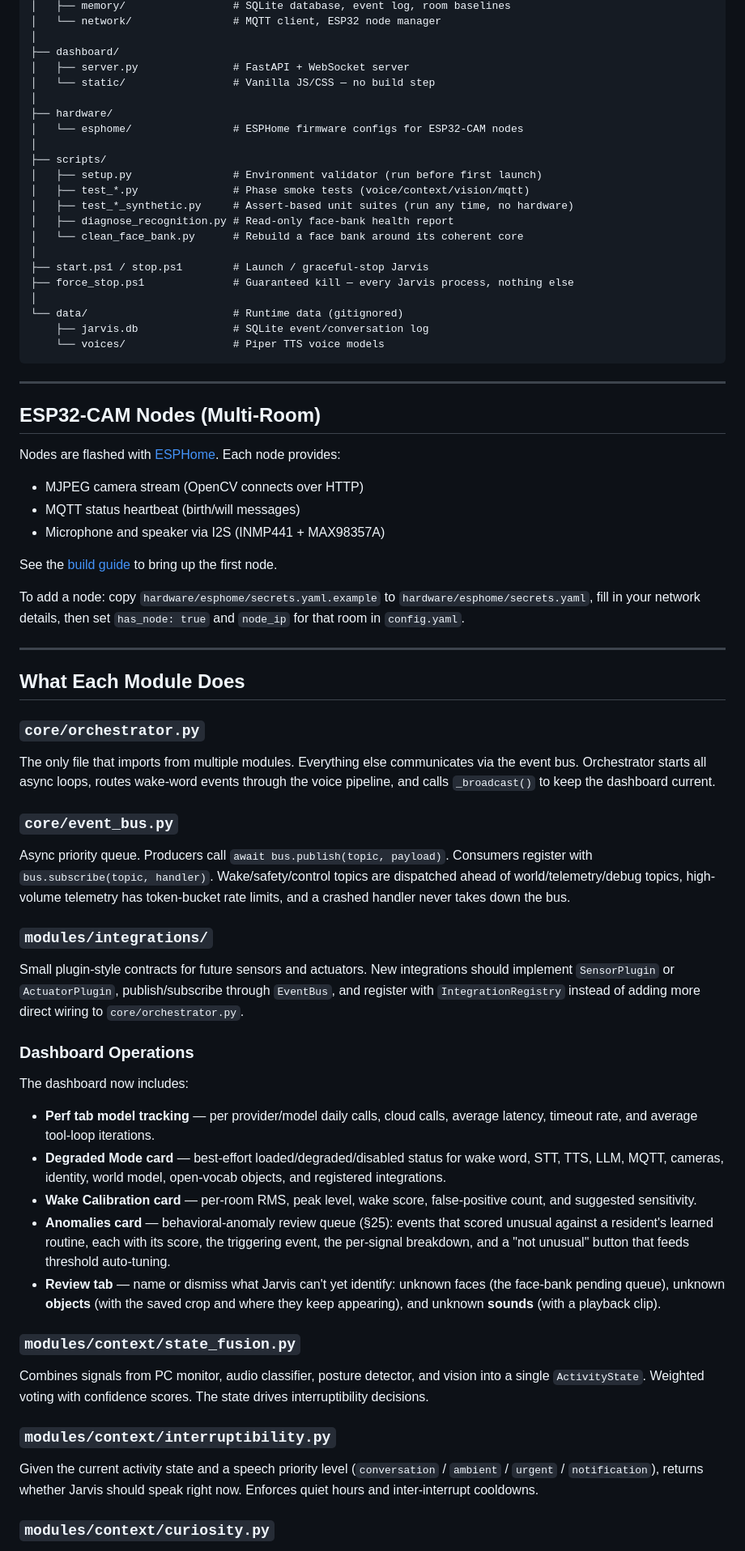
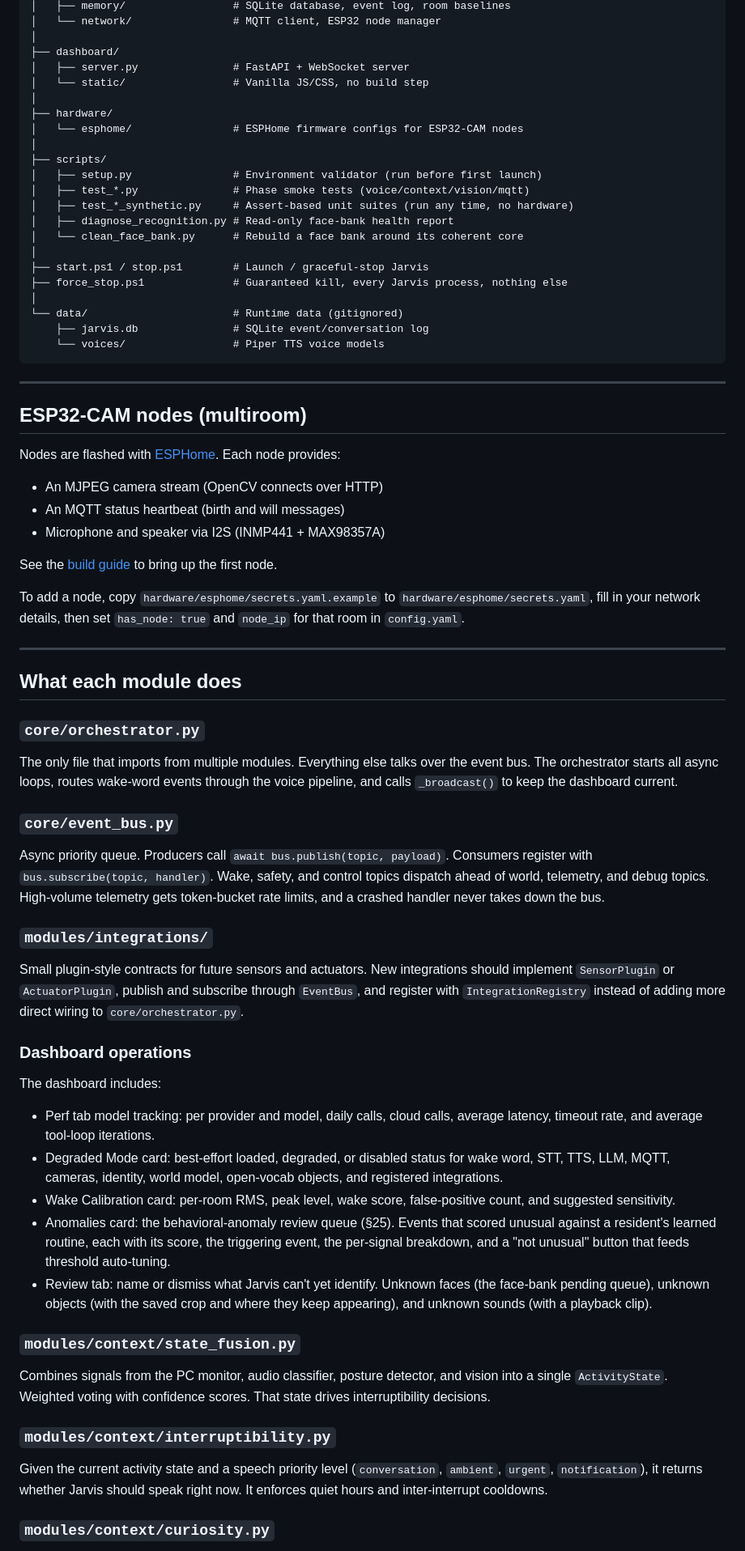
Before and after one commit to Slagathore/jarvis, a Markdown page: README.md, the part around one of its changes. Shown at 81% size. Rendered like a GitHub page.

```diff
--- a/README.md
+++ b/README.md
@@ -171,7 +172,7 @@ jarvis/
 │
 ├── dashboard/
 │   ├── server.py               # FastAPI + WebSocket server
-│   └── static/                 # Vanilla JS/CSS — no build step
+│   └── static/                 # Vanilla JS/CSS, no build step
 │
 ├── hardware/
 │   └── esphome/                # ESPHome firmware configs for ESP32-CAM nodes
@@ -184,7 +185,7 @@ jarvis/
 │   └── clean_face_bank.py      # Rebuild a face bank around its coherent core
 │
 ├── start.ps1 / stop.ps1        # Launch / graceful-stop Jarvis
-├── force_stop.ps1              # Guaranteed kill — every Jarvis process, nothing else
+├── force_stop.ps1              # Guaranteed kill, every Jarvis process, nothing else
 │
 └── data/                       # Runtime data (gitignored)
     ├── jarvis.db               # SQLite event/conversation log
@@ -193,51 +194,51 @@ jarvis/
 
 ---
 
-## ESP32-CAM Nodes (Multi-Room)
+## ESP32-CAM nodes (multiroom)
 
 Nodes are flashed with [ESPHome](https://esphome.io). Each node provides:
 
-- MJPEG camera stream (OpenCV connects over HTTP)
-- MQTT status heartbeat (birth/will messages)
+- An MJPEG camera stream (OpenCV connects over HTTP)
+- An MQTT status heartbeat (birth and will messages)
 - Microphone and speaker via I2S (INMP441 + MAX98357A)
 
 See the [build guide](hardware/esphome/BUILD_OFFICE_NODE.md) to bring up the first node.
 
-To add a node: copy `hardware/esphome/secrets.yaml.example` to `hardware/esphome/secrets.yaml`, fill in your network details, then set `has_node: true` and `node_ip` for that room in `config.yaml`.
+To add a node, copy `hardware/esphome/secrets.yaml.example` to `hardware/esphome/secrets.yaml`, fill in your network details, then set `has_node: true` and `node_ip` for that room in `config.yaml`.
 
 ---
 
-## What Each Module Does
+## What each module does
 
 ### `core/orchestrator.py`
 
-The only file that imports from multiple modules. Everything else communicates via the event bus. Orchestrator starts all async loops, routes wake-word events through the voice pipeline, and calls `_broadcast()` to keep the dashboard current.
+The only file that imports from multiple modules. Everything else talks over the event bus. The orchestrator starts all async loops, routes wake-word events through the voice pipeline, and calls `_broadcast()` to keep the dashboard current.
 
 ### `core/event_bus.py`
 
-Async priority queue. Producers call `await bus.publish(topic, payload)`. Consumers register with `bus.subscribe(topic, handler)`. Wake/safety/control topics are dispatched ahead of world/telemetry/debug topics, high-volume telemetry has token-bucket rate limits, and a crashed handler never takes down the bus.
+Async priority queue. Producers call `await bus.publish(topic, payload)`. Consumers register with `bus.subscribe(topic, handler)`. Wake, safety, and control topics dispatch ahead of world, telemetry, and debug topics. High-volume telemetry gets token-bucket rate limits, and a crashed handler never takes down the bus.
 
 ### `modules/integrations/`
 
-Small plugin-style contracts for future sensors and actuators. New integrations should implement `SensorPlugin` or `ActuatorPlugin`, publish/subscribe through `EventBus`, and register with `IntegrationRegistry` instead of adding more direct wiring to `core/orchestrator.py`.
+Small plugin-style contracts for future sensors and actuators. New integrations should implement `SensorPlugin` or `ActuatorPlugin`, publish and subscribe through `EventBus`, and register with `IntegrationRegistry` instead of adding more direct wiring to `core/orchestrator.py`.
 
-### Dashboard Operations
+### Dashboard operations
 
-The dashboard now includes:
+The dashboard includes:
 
-- **Perf tab model tracking** — per provider/model daily calls, cloud calls, average latency, timeout rate, and average tool-loop iterations.
-- **Degraded Mode card** — best-effort loaded/degraded/disabled status for wake word, STT, TTS, LLM, MQTT, cameras, identity, world model, open-vocab objects, and registered integrations.
-- **Wake Calibration card** — per-room RMS, peak level, wake score, false-positive count, and suggested sensitivity.
-- **Anomalies card** — behavioral-anomaly review queue (§25): events that scored unusual against a resident's learned routine, each with its score, the triggering event, the per-signal breakdown, and a "not unusual" button that feeds threshold auto-tuning.
-- **Review tab** — name or dismiss what Jarvis can't yet identify: unknown faces (the face-bank pending queue), unknown **objects** (with the saved crop and where they keep appearing), and unknown **sounds** (with a playback clip).
+- Perf tab model tracking: per provider and model, daily calls, cloud calls, average latency, timeout rate, and average tool-loop iterations.
+- Degraded Mode card: best-effort loaded, degraded, or disabled status for wake word, STT, TTS, LLM, MQTT, cameras, identity, world model, open-vocab objects, and registered integrations.
+- Wake Calibration card: per-room RMS, peak level, wake score, false-positive count, and suggested sensitivity.
+- Anomalies card: the behavioral-anomaly review queue (§25). Events that scored unusual against a resident's learned routine, each with its score, the triggering event, the per-signal breakdown, and a "not unusual" button that feeds threshold auto-tuning.
+- Review tab: name or dismiss what Jarvis can't yet identify. Unknown faces (the face-bank pending queue), unknown objects (with the saved crop and where they keep appearing), and unknown sounds (with a playback clip).
 
 ### `modules/context/state_fusion.py`
 
-Combines signals from PC monitor, audio classifier, posture detector, and vision into a single `ActivityState`. Weighted voting with confidence scores. The state drives interruptibility decisions.
+Combines signals from the PC monitor, audio classifier, posture detector, and vision into a single `ActivityState`. Weighted voting with confidence scores. That state drives interruptibility decisions.
 
 ### `modules/context/interruptibility.py`
 
-Given the current activity state and a speech priority level (`conversation` / `ambient` / `urgent` / `notification`), returns whether Jarvis should speak right now. Enforces quiet hours and inter-interrupt cooldowns.
+Given the current activity state and a speech priority level (`conversation`, `ambient`, `urgent`, `notification`), it returns whether Jarvis should speak right now. It enforces quiet hours and inter-interrupt cooldowns.
 
 ### `modules/context/curiosity.py`
 
```
Also changed, not shown: other parts of README.md (+48 -47 lines), hardware/wyze/README.md (+4 -4 lines).
